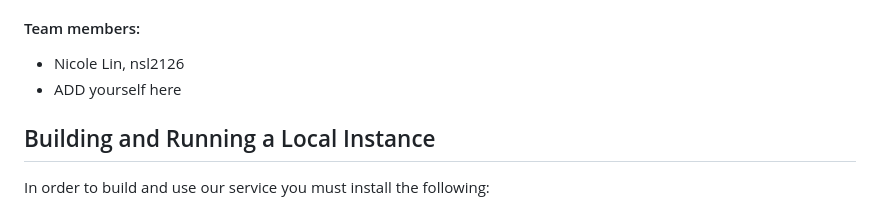
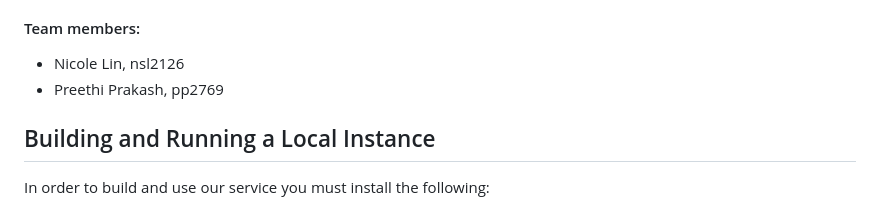
Before and after one commit to preethiprakash1/communitycompass, a Markdown page: README.md, the part around the change. Drawn GitHub-style.

Commit message:
Added name/UNI to README

```diff
--- a/README.md
+++ b/README.md
@@ -3,7 +3,7 @@ This is the GitHub repository for the Community Compass service.
 
 #### Team members:
 - Nicole Lin, nsl2126
-- ADD yourself here
+- Preethi Prakash, pp2769
 
 ## Building and Running a Local Instance
 In order to build and use our service you must install the following:
```
